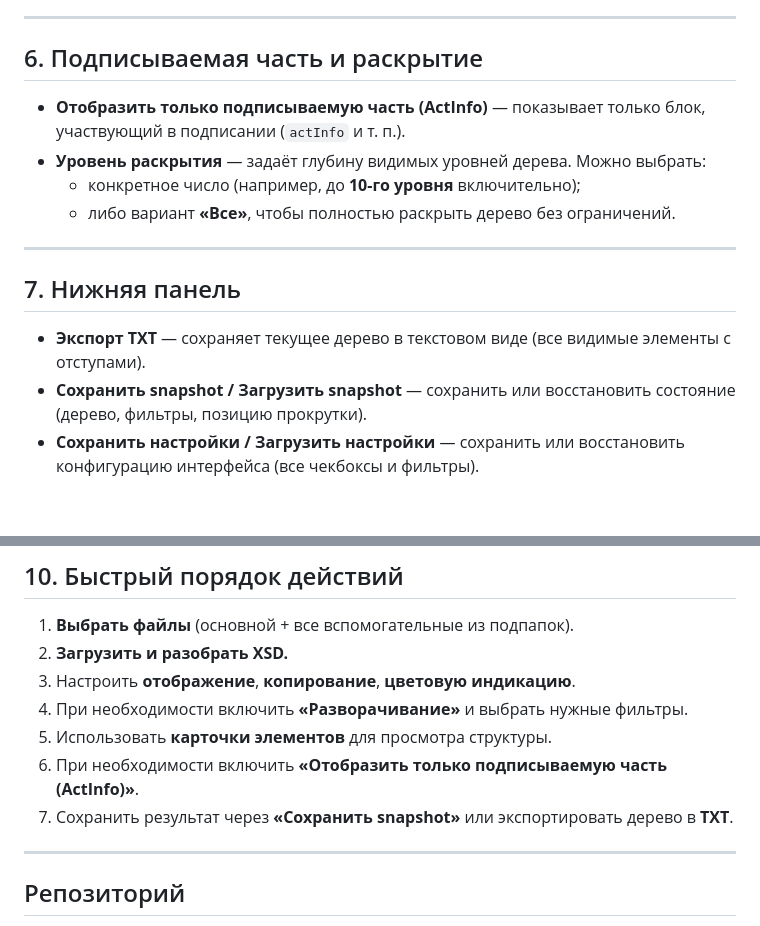
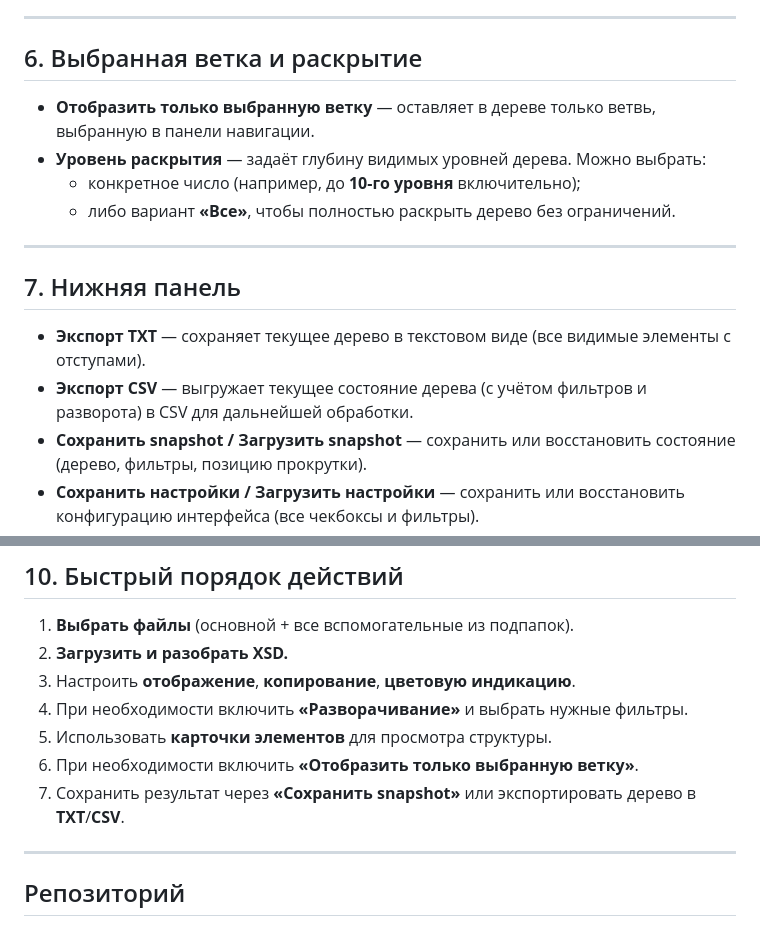
Before and after one commit to romolego/isup-xml, a Markdown page: README.md, 2 parts joined by grey strips. Drawn GitHub-style; blank space fills up the shorter version.

Commit message:
Update README for CSV export and branch view checkbox

```diff
--- a/README.md
+++ b/README.md
@@ -135,9 +135,9 @@
 
 ---
 
-## 6. Подписываемая часть и раскрытие
+## 6. Выбранная ветка и раскрытие
 
-- **Отобразить только подписываемую часть (ActInfo)** — показывает только блок, участвующий в подписании (`actInfo` и т. п.).
+- **Отобразить только выбранную ветку** — оставляет в дереве только ветвь, выбранную в панели навигации.
 - **Уровень раскрытия** — задаёт глубину видимых уровней дерева. Можно выбрать:
   - конкретное число (например, до **10-го уровня** включительно);
   - либо вариант **«Все»**, чтобы полностью раскрыть дерево без ограничений.
@@ -147,6 +147,7 @@
 ## 7. Нижняя панель
 
 - **Экспорт TXT** — сохраняет текущее дерево в текстовом виде (все видимые элементы с отступами).
+- **Экспорт CSV** — выгружает текущее состояние дерева (с учётом фильтров и разворота) в CSV для дальнейшей обработки.
 - **Сохранить snapshot / Загрузить snapshot** — сохранить или восстановить состояние (дерево, фильтры, позицию прокрутки).
 - **Сохранить настройки / Загрузить настройки** — сохранить или восстановить конфигурацию интерфейса (все чекбоксы и фильтры).
 - **Сжать окно дерева** — уменьшить высоту дерева для удобства просмотра.
@@ -180,8 +181,8 @@
 3. Настроить **отображение**, **копирование**, **цветовую индикацию**.
 4. При необходимости включить **«Разворачивание»** и выбрать нужные фильтры.
 5. Использовать **карточки элементов** для просмотра структуры.
-6. При необходимости включить **«Отобразить только подписываемую часть (ActInfo)»**.
-7. Сохранить результат через **«Сохранить snapshot»** или экспортировать дерево в **TXT**.
+6. При необходимости включить **«Отобразить только выбранную ветку»**.
+7. Сохранить результат через **«Сохранить snapshot»** или экспортировать дерево в **TXT**/**CSV**.
 
 ---
 
```
